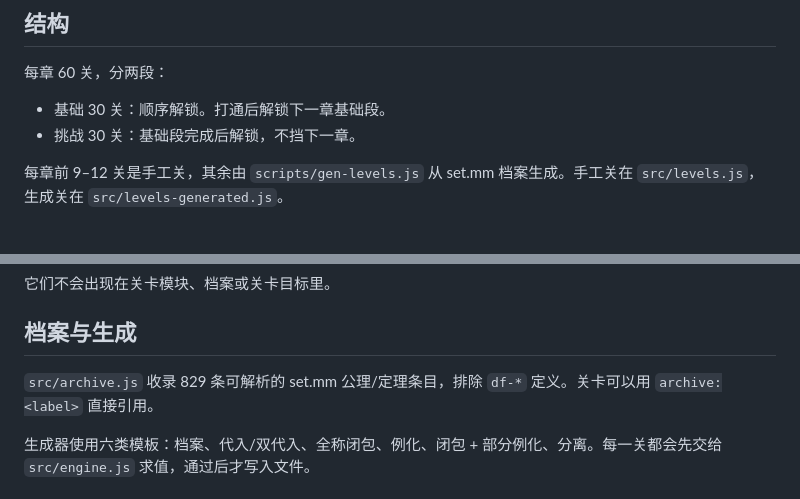
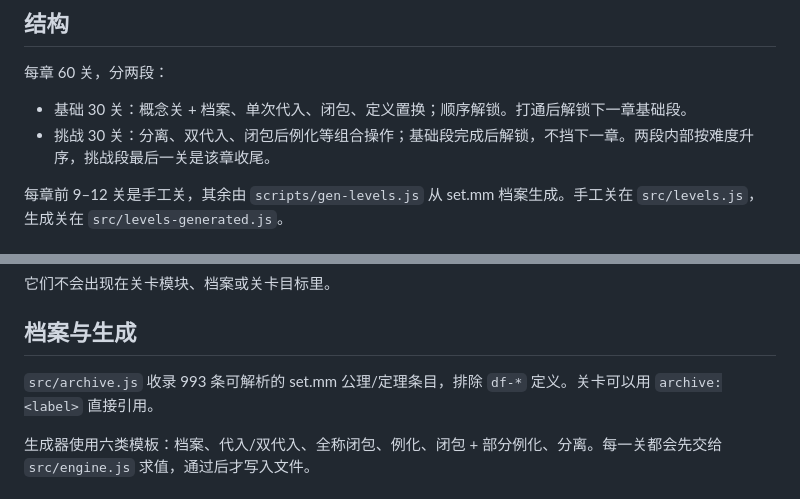
Before and after one commit to yyxcnasd/RusselL, a Markdown page: research/DESIGN.md, 2 parts joined by grey strips. GitHub-like rendering.

```diff
--- a/research/DESIGN.md
+++ b/research/DESIGN.md
@@ -13,8 +13,8 @@
 
 每章 60 关，分两段：
 
-- 基础 30 关：顺序解锁。打通后解锁下一章基础段。
-- 挑战 30 关：基础段完成后解锁，不挡下一章。
+- 基础 30 关：概念关 + 档案、单次代入、闭包、定义置换；顺序解锁。打通后解锁下一章基础段。
+- 挑战 30 关：分离、双代入、闭包后例化等组合操作；基础段完成后解锁，不挡下一章。两段内部按难度升序，挑战段最后一关是该章收尾。
 
 每章前 9–12 关是手工关，其余由 `scripts/gen-levels.js` 从 set.mm 档案生成。手工关在 `src/levels.js`，生成关在 `src/levels-generated.js`。
 
@@ -38,7 +38,7 @@
 
 ## 档案与生成
 
-`src/archive.js` 收录 829 条可解析的 set.mm 公理/定理条目，排除 `df-*` 定义。关卡可以用 `archive:<label>` 直接引用。
+`src/archive.js` 收录 993 条可解析的 set.mm 公理/定理条目，排除 `df-*` 定义。关卡可以用 `archive:<label>` 直接引用。
 
 生成器使用六类模板：档案、代入/双代入、全称闭包、例化、闭包 + 部分例化、分离。每一关都会先交给 `src/engine.js` 求值，通过后才写入文件。
 
```
Also changed, not shown: README.md (+3 -3 lines), docs/metamath.md (+4 -2 lines), screenshots/01-game.png, screenshots/03-win.png, screenshots/04-levels.png, screenshots/09-achievements.png, screenshots/10-help.png, screenshots/11-demo.png, 7 other files.
